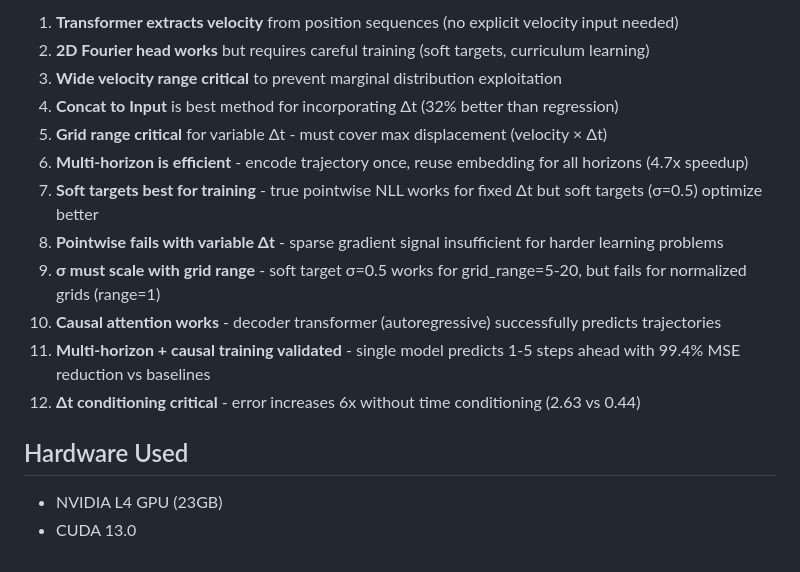
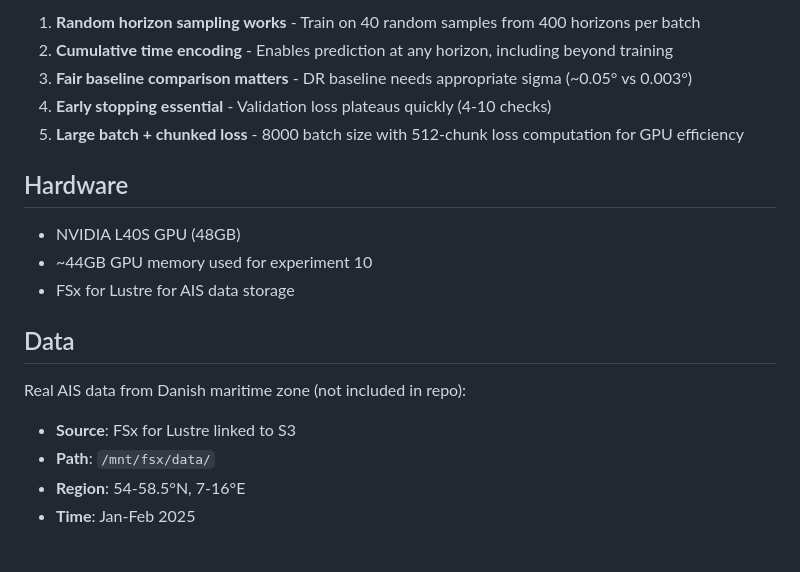
Before and after one commit to saulpingerman/track-fm, a Markdown page: README.md, the part around one of its changes. Drawn GitHub-style.

```diff
--- a/README.md
+++ b/README.md
@@ -154,17 +102,20 @@ python3 comprehensive_evaluation.py
 
-1. **Transformer extracts velocity** from position sequences (no explicit velocity input needed)
-2. **2D Fourier head works** but requires careful training (soft targets, curriculum learning)
-3. **Wide velocity range critical** to prevent marginal distribution exploitation
-4. **Concat to Input** is best method for incorporating Δt (32% better than regression)
-5. **Grid range critical** for variable Δt - must cover max displacement (velocity × Δt)
-6. **Multi-horizon is efficient** - encode trajectory once, reuse embedding for all horizons (4.7x speedup)
-7. **Soft targets best for training** - true pointwise NLL works for fixed Δt but soft targets (σ=0.5) optimize better
-8. **Pointwise fails with variable Δt** - sparse gradient signal insufficient for harder learning problems
-9. **σ must scale with grid range** - soft target σ=0.5 works for grid_range=5-20, but fails for normalized grids (range=1)
-10. **Causal attention works** - decoder transformer (autoregressive) successfully predicts trajectories
-11. **Multi-horizon + causal training validated** - single model predicts 1-5 steps ahead with 99.4% MSE reduction vs baselines
-12. **Δt conditioning critical** - error increases 6x without time conditioning (2.63 vs 0.44)
+1. **Random horizon sampling works** - Train on 40 random samples from 400 horizons per batch
+2. **Cumulative time encoding** - Enables prediction at any horizon, including beyond training
+3. **Fair baseline comparison matters** - DR baseline needs appropriate sigma (~0.05° vs 0.003°)
+4. **Early stopping essential** - Validation loss plateaus quickly (4-10 checks)
+5. **Large batch + chunked loss** - 8000 batch size with 512-chunk loss computation for GPU efficiency
 
-## Hardware Used
-- NVIDIA L4 GPU (23GB)
-- CUDA 13.0
+## Hardware
+
+- NVIDIA L40S GPU (48GB)
+- ~44GB GPU memory used for experiment 10
+- FSx for Lustre for AIS data storage
+
+## Data
+
+Real AIS data from Danish maritime zone (not included in repo):
+- **Source**: FSx for Lustre linked to S3
+- **Path**: `/mnt/fsx/data/`
+- **Region**: 54-58.5°N, 7-16°E
+- **Time**: Jan-Feb 2025
```
Also changed, not shown: other parts of README.md (+74 -126 lines).
